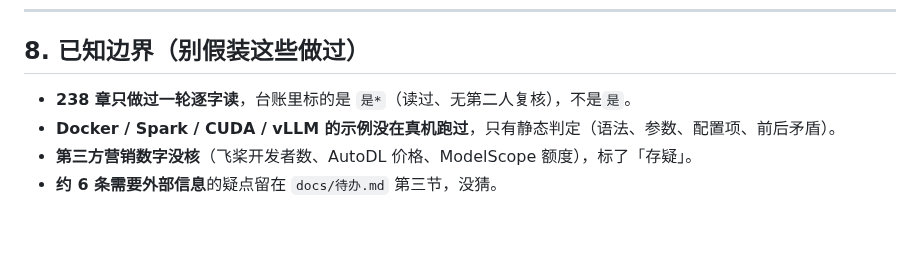
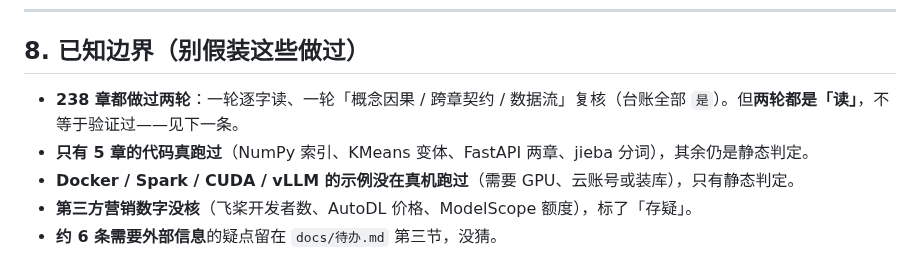
Before and after one commit to FuHengrui/ai-agent-roadmap, a Markdown page: docs/维护手册.md, the part around one of its changes. Drawn GitHub-style; blank space fills up the shorter version.

```diff
--- a/docs/维护手册.md
+++ b/docs/维护手册.md
@@ -125,7 +155,8 @@ CI：内容质检 → 冒烟 → 构建 → 发布前扫描 → 站点一致性
 
 ## 8. 已知边界（别假装这些做过）
 
-- **238 章只做过一轮逐字读**，台账里标的是 `是*`（读过、无第二人复核），不是`是`。
-- **Docker / Spark / CUDA / vLLM 的示例没在真机跑过**，只有静态判定（语法、参数、配置项、前后矛盾）。
+- **238 章都做过两轮**：一轮逐字读、一轮「概念因果 / 跨章契约 / 数据流」复核（台账全部 `是`）。但**两轮都是「读」**，不等于验证过——见下一条。
+- **只有 5 章的代码真跑过**（NumPy 索引、KMeans 变体、FastAPI 两章、jieba 分词），其余仍是静态判定。
+- **Docker / Spark / CUDA / vLLM 的示例没在真机跑过**（需要 GPU、云账号或装库），只有静态判定。
 - **第三方营销数字没核**（飞桨开发者数、AutoDL 价格、ModelScope 额度），标了「存疑」。
 - **约 6 条需要外部信息**的疑点留在 `docs/待办.md` 第三节，没猜。
```
Also changed, not shown: other parts of docs/维护手册.md (+31 -1 lines).
